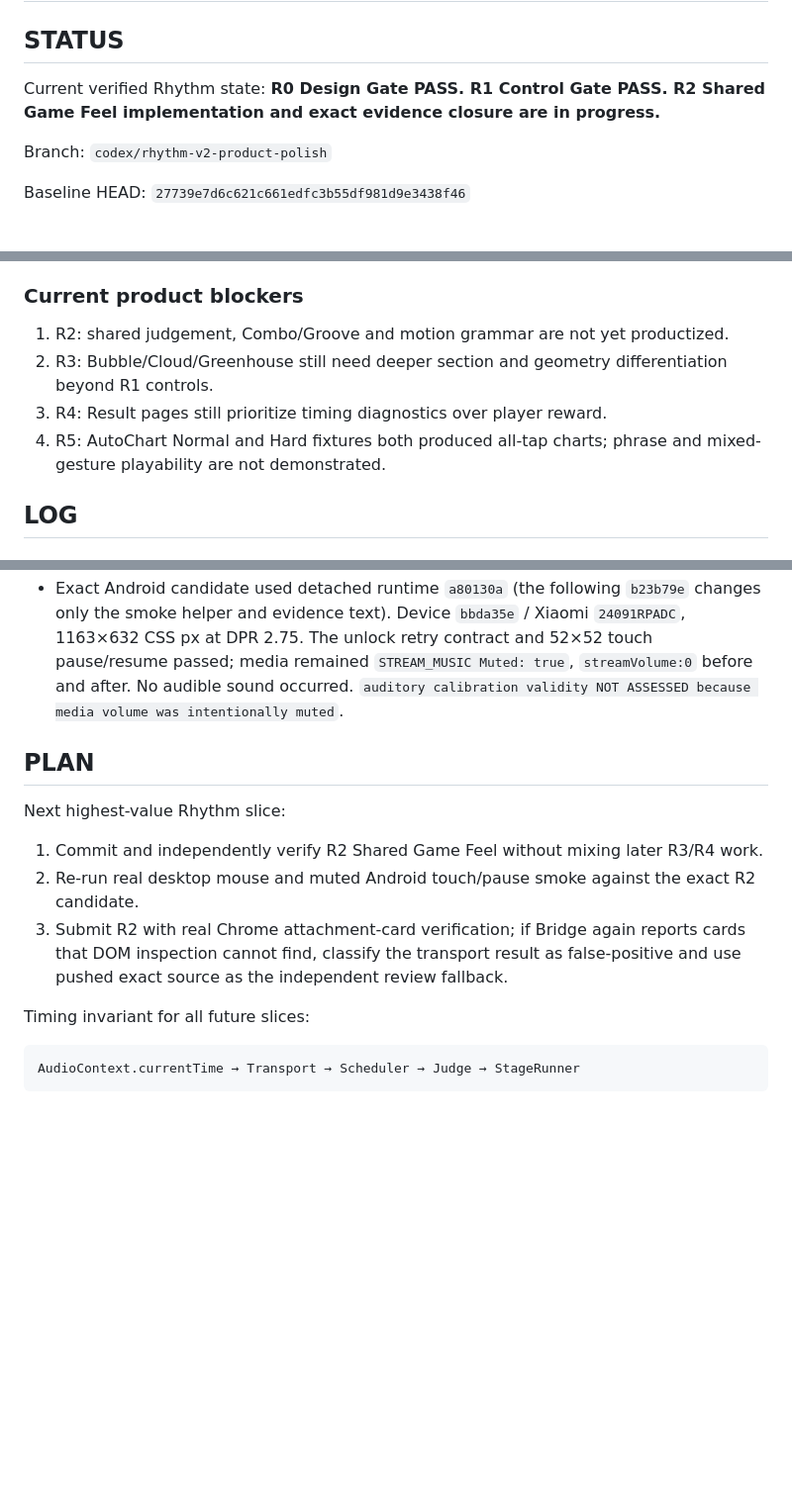
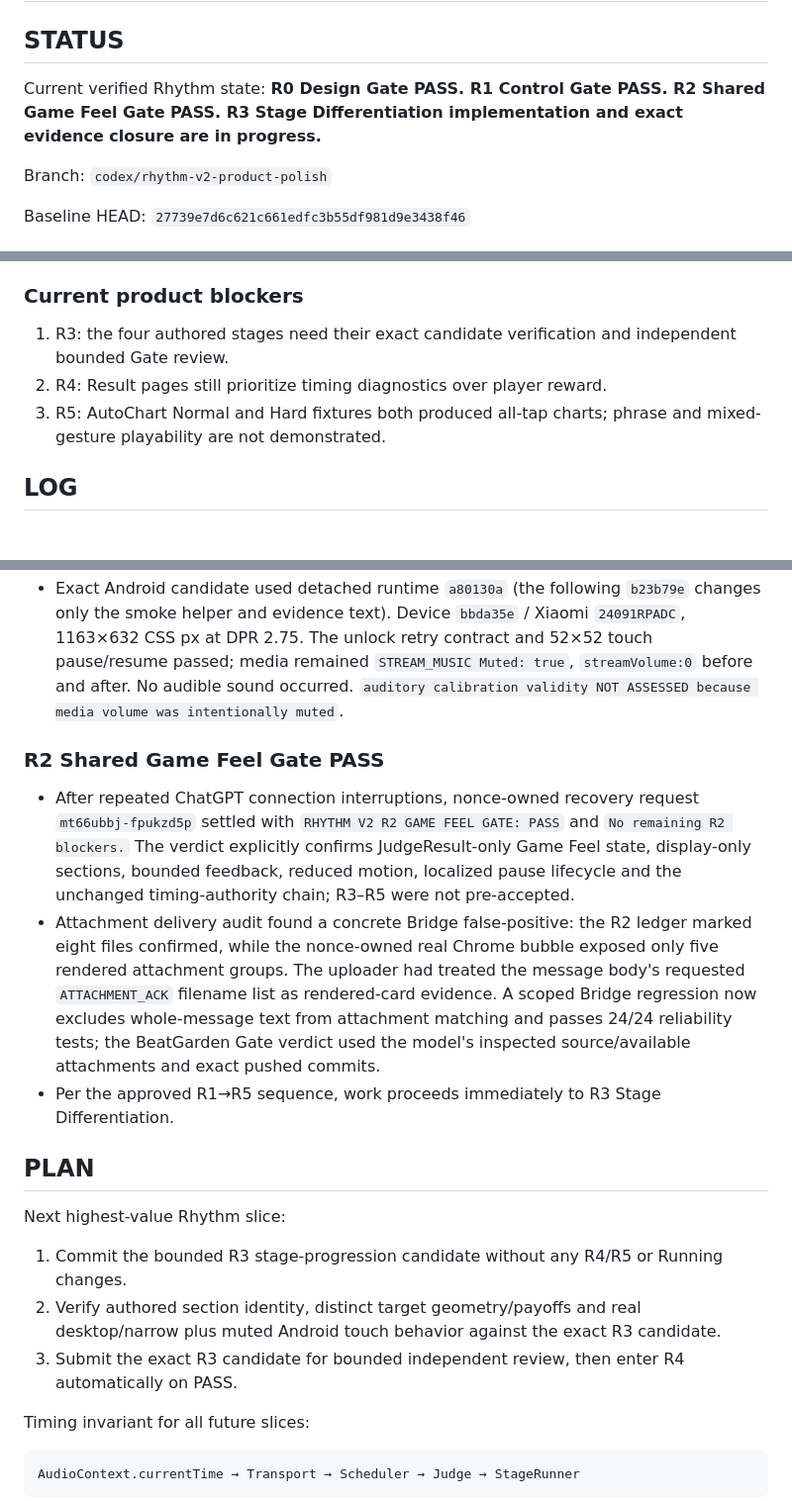
Before and after one commit to SamZebrado/BeatGarden, a Markdown page: docs/rhythm/STATUS.md, 3 parts joined by grey strips. Shown at 99% size. Drawn GitHub-style; blank space fills up the shorter version.

Commit message:
docs(rhythm): record r2 game-feel gate pass

```diff
--- a/docs/rhythm/STATUS.md
+++ b/docs/rhythm/STATUS.md
@@ -2,7 +2,7 @@
 
 ## STATUS
 
-Current verified Rhythm state: **R0 Design Gate PASS. R1 Control Gate PASS. R2 Shared Game Feel implementation and exact evidence closure are in progress.**
+Current verified Rhythm state: **R0 Design Gate PASS. R1 Control Gate PASS. R2 Shared Game Feel Gate PASS. R3 Stage Differentiation implementation and exact evidence closure are in progress.**
 
 Branch: `codex/rhythm-v2-product-polish`
 
@@ -32,10 +32,9 @@ Baseline HEAD: `27739e7d6c621c661edfc3b55df981d9e3438f46`
 
 ### Current product blockers
 
-1. R2: shared judgement, Combo/Groove and motion grammar are not yet productized.
-2. R3: Bubble/Cloud/Greenhouse still need deeper section and geometry differentiation beyond R1 controls.
-3. R4: Result pages still prioritize timing diagnostics over player reward.
-4. R5: AutoChart Normal and Hard fixtures both produced all-tap charts; phrase and mixed-gesture playability are not demonstrated.
+1. R3: the four authored stages need their exact candidate verification and independent bounded Gate review.
+2. R4: Result pages still prioritize timing diagnostics over player reward.
+3. R5: AutoChart Normal and Hard fixtures both produced all-tap charts; phrase and mixed-gesture playability are not demonstrated.
 
 ## LOG
 
@@ -113,13 +112,19 @@ Baseline HEAD: `27739e7d6c621c661edfc3b55df981d9e3438f46`
 - Exact detached-worktree verification at `b23b79e`: TypeScript lint PASS; 45 files / 293 tests PASS; Pages-base production build PASS. Rhythm main 236.08 kB / gzip 64.59 kB; AutoChart worker 4.61 kB; unchanged out-of-scope Running warning 1.216 MB / gzip 324.98 kB. No file under `src/running/` changed.
 - Exact Android candidate used detached runtime `a80130a` (the following `b23b79e` changes only the smoke helper and evidence text). Device `bbda35e` / Xiaomi `24091RPADC`, 1163×632 CSS px at DPR 2.75. The unlock retry contract and 52×52 touch pause/resume passed; media remained `STREAM_MUSIC Muted: true`, `streamVolume:0` before and after. No audible sound occurred. `auditory calibration validity NOT ASSESSED because media volume was intentionally muted`.
 
+### R2 Shared Game Feel Gate PASS
+
+- After repeated ChatGPT connection interruptions, nonce-owned recovery request `mt66ubbj-fpukzd5p` settled with `RHYTHM V2 R2 GAME FEEL GATE: PASS` and `No remaining R2 blockers.` The verdict explicitly confirms JudgeResult-only Game Feel state, display-only sections, bounded feedback, reduced motion, localized pause lifecycle and the unchanged timing-authority chain; R3–R5 were not pre-accepted.
+- Attachment delivery audit found a concrete Bridge false-positive: the R2 ledger marked eight files confirmed, while the nonce-owned real Chrome bubble exposed only five rendered attachment groups. The uploader had treated the message body's requested `ATTACHMENT_ACK` filename list as rendered-card evidence. A scoped Bridge regression now excludes whole-message text from attachment matching and passes 24/24 reliability tests; the BeatGarden Gate verdict used the model's inspected source/available attachments and exact pushed commits.
+- Per the approved R1→R5 sequence, work proceeds immediately to R3 Stage Differentiation.
+
 ## PLAN
 
 Next highest-value Rhythm slice:
 
-1. Commit and independently verify R2 Shared Game Feel without mixing later R3/R4 work.
-2. Re-run real desktop mouse and muted Android touch/pause smoke against the exact R2 candidate.
-3. Submit R2 with real Chrome attachment-card verification; if Bridge again reports cards that DOM inspection cannot find, classify the transport result as false-positive and use pushed exact source as the independent review fallback.
+1. Commit the bounded R3 stage-progression candidate without any R4/R5 or Running changes.
+2. Verify authored section identity, distinct target geometry/payoffs and real desktop/narrow plus muted Android touch behavior against the exact R3 candidate.
+3. Submit the exact R3 candidate for bounded independent review, then enter R4 automatically on PASS.
 
 Timing invariant for all future slices:
 
```
